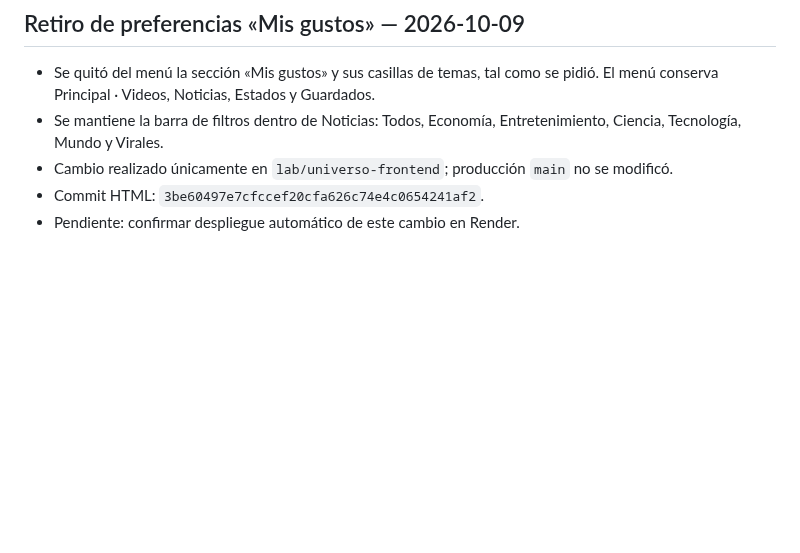
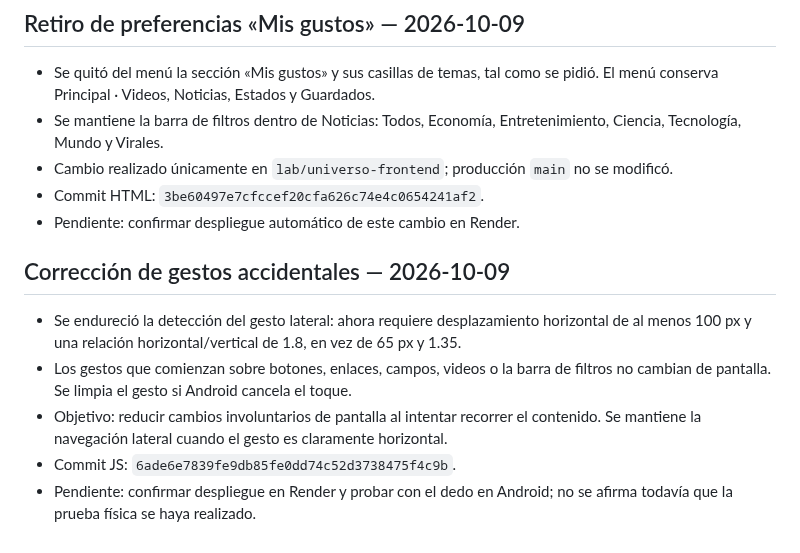
Before and after one commit to macabro10000/Manual---jugador, a Markdown page: universo-lab/ARCHIVO_DE_OPERACION.md, the part around the change. Rendered like a GitHub page; blank space fills up the shorter version.

Commit message:
Document accidental swipe fix

```diff
--- a/universo-lab/ARCHIVO_DE_OPERACION.md
+++ b/universo-lab/ARCHIVO_DE_OPERACION.md
@@ -130,3 +130,11 @@ Construir UNIVERSO: un sitio móvil para descubrir videos, noticias, curiosidade
 - Cambio realizado únicamente en `lab/universo-frontend`; producción `main` no se modificó.
 - Commit HTML: `3be60497e7cfccef20cfa626c74e4c0654241af2`.
 - Pendiente: confirmar despliegue automático de este cambio en Render.
+
+
+## Corrección de gestos accidentales — 2026-10-09
+- Se endureció la detección del gesto lateral: ahora requiere desplazamiento horizontal de al menos 100 px y una relación horizontal/vertical de 1.8, en vez de 65 px y 1.35.
+- Los gestos que comienzan sobre botones, enlaces, campos, videos o la barra de filtros no cambian de pantalla. Se limpia el gesto si Android cancela el toque.
+- Objetivo: reducir cambios involuntarios de pantalla al intentar recorrer el contenido. Se mantiene la navegación lateral cuando el gesto es claramente horizontal.
+- Commit JS: `6ade6e7839fe9db85fe0dd74c52d3738475f4c9b`.
+- Pendiente: confirmar despliegue en Render y probar con el dedo en Android; no se afirma todavía que la prueba física se haya realizado.
```
